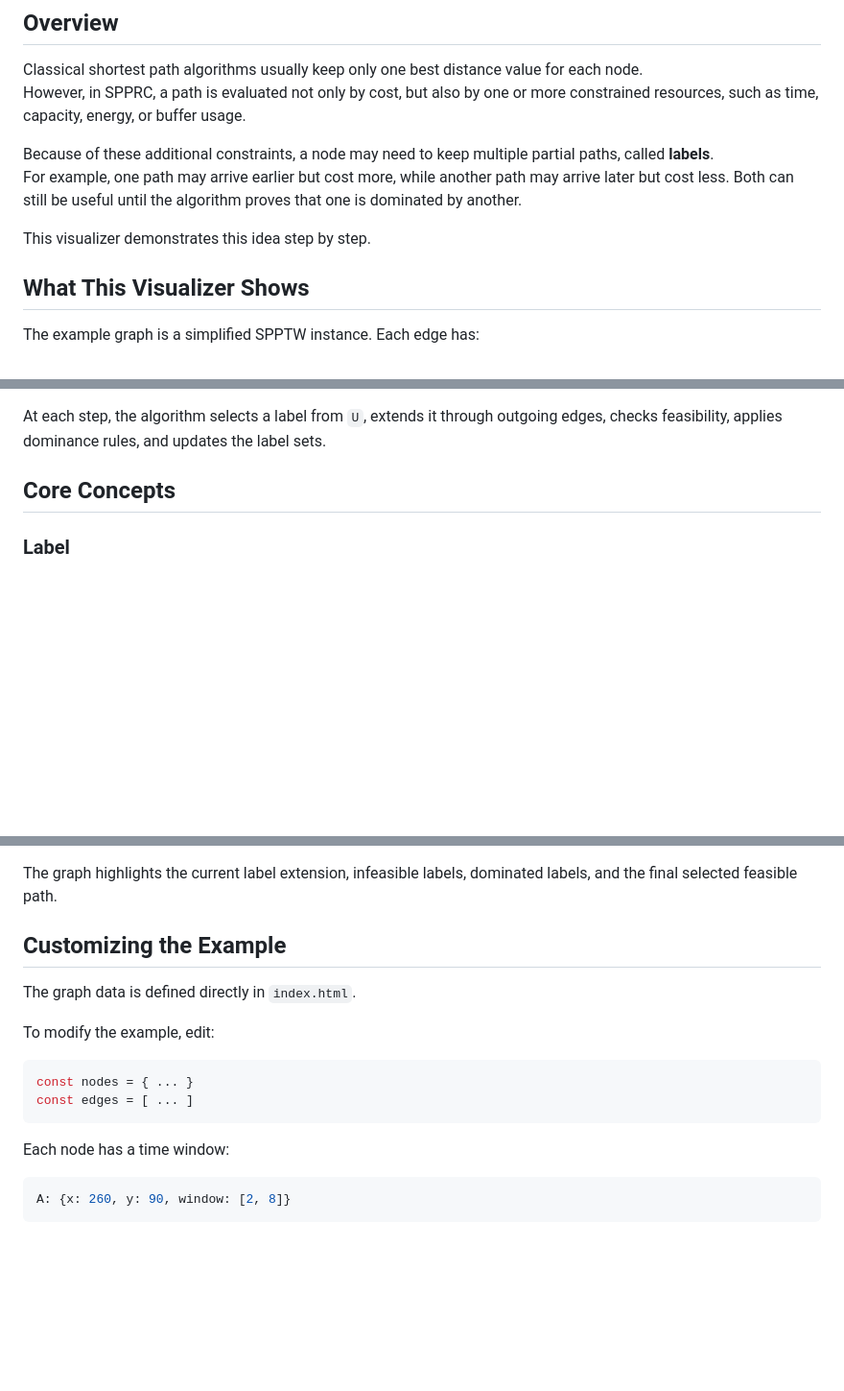
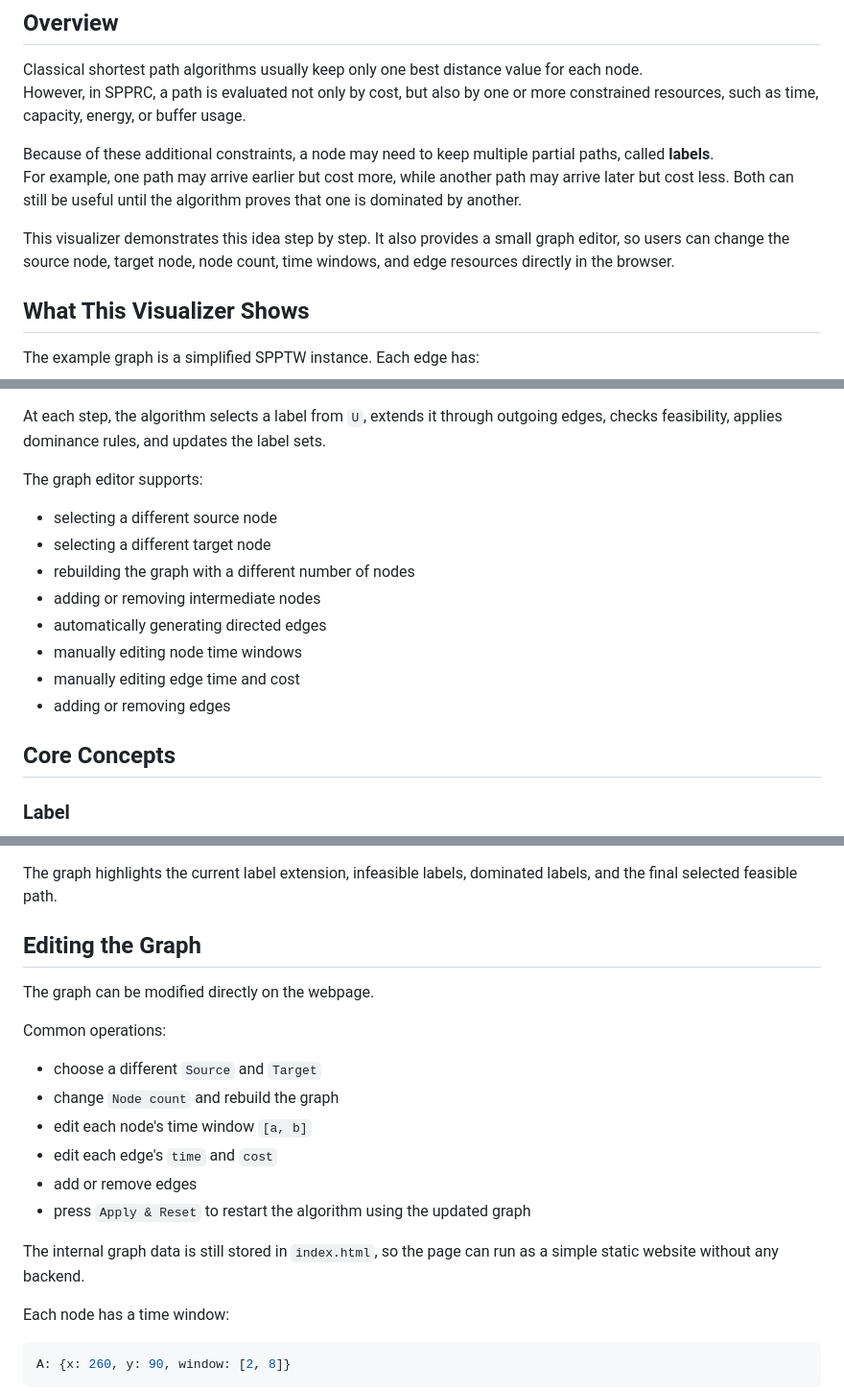
Before and after one commit to BAGLE102/spprc-label-setting-visualizer, a Markdown page: README.md, 3 parts joined by grey strips. Shown at 96% size. Rendered like a GitHub page; blank space fills up the shorter version.

Commit message:
Document graph editor features

````diff
--- a/README.md
+++ b/README.md
@@ -14,7 +14,7 @@ However, in SPPRC, a path is evaluated not only by cost, but also by one or more
 Because of these additional constraints, a node may need to keep multiple partial paths, called **labels**.
 For example, one path may arrive earlier but cost more, while another path may arrive later but cost less. Both can still be useful until the algorithm proves that one is dominated by another.
 
-This visualizer demonstrates this idea step by step.
+This visualizer demonstrates this idea step by step. It also provides a small graph editor, so users can change the source node, target node, node count, time windows, and edge resources directly in the browser.
 
 ## What This Visualizer Shows
 
@@ -34,6 +34,17 @@ The algorithm maintains two label sets:
 - `P`: processed labels
 
 At each step, the algorithm selects a label from `U`, extends it through outgoing edges, checks feasibility, applies dominance rules, and updates the label sets.
+
+The graph editor supports:
+
+- selecting a different source node
+- selecting a different target node
+- rebuilding the graph with a different number of nodes
+- adding or removing intermediate nodes
+- automatically generating directed edges
+- manually editing node time windows
+- manually editing edge time and cost
+- adding or removing edges
 
 ## Core Concepts
 
@@ -126,16 +137,20 @@ Open the website and use the control buttons:
 
 The graph highlights the current label extension, infeasible labels, dominated labels, and the final selected feasible path.
 
-## Customizing the Example
+## Editing the Graph
 
-The graph data is defined directly in `index.html`.
+The graph can be modified directly on the webpage.
 
-To modify the example, edit:
+Common operations:
 
-```javascript
-const nodes = { ... }
-const edges = [ ... ]
-```
+- choose a different `Source` and `Target`
+- change `Node count` and rebuild the graph
+- edit each node's time window `[a, b]`
+- edit each edge's `time` and `cost`
+- add or remove edges
+- press `Apply & Reset` to restart the algorithm using the updated graph
+
+The internal graph data is still stored in `index.html`, so the page can run as a simple static website without any backend.
 
 Each node has a time window:
 
````
